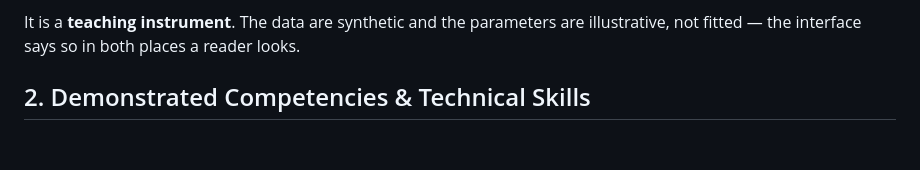
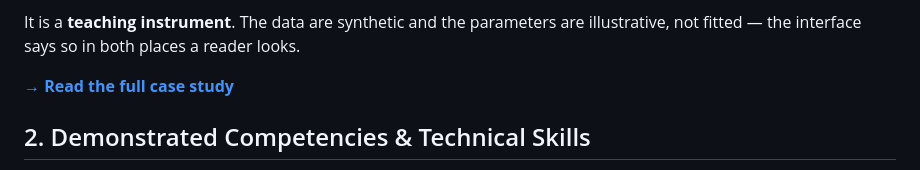
Before and after one commit to Freddricklogan/epidemic-modeling-dashboard, a Markdown page: README.md, the part around the change. Rendered like a GitHub page; blank space fills up the shorter version.

Commit message:
Add case study (#2)

```diff
--- a/README.md
+++ b/README.md
@@ -23,6 +23,8 @@ differences are visible rather than described.
 
 It is a **teaching instrument**. The data are synthetic and the parameters are
 illustrative, not fitted — the interface says so in both places a reader looks.
+
+**[→ Read the full case study](docs/CASE_STUDY.md)**
 
 ## 2. Demonstrated Competencies & Technical Skills
 
```
Also changed, not shown: docs/CASE_STUDY.md (added, +49 -0 lines).
